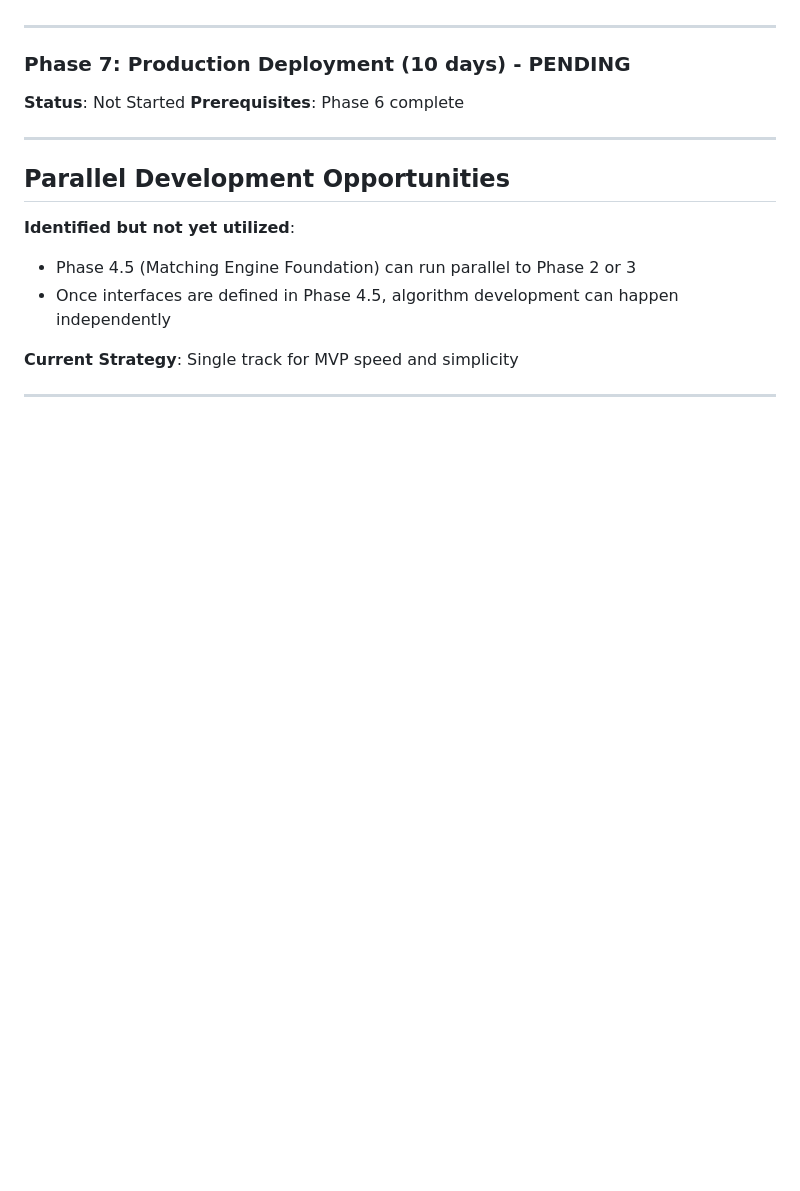
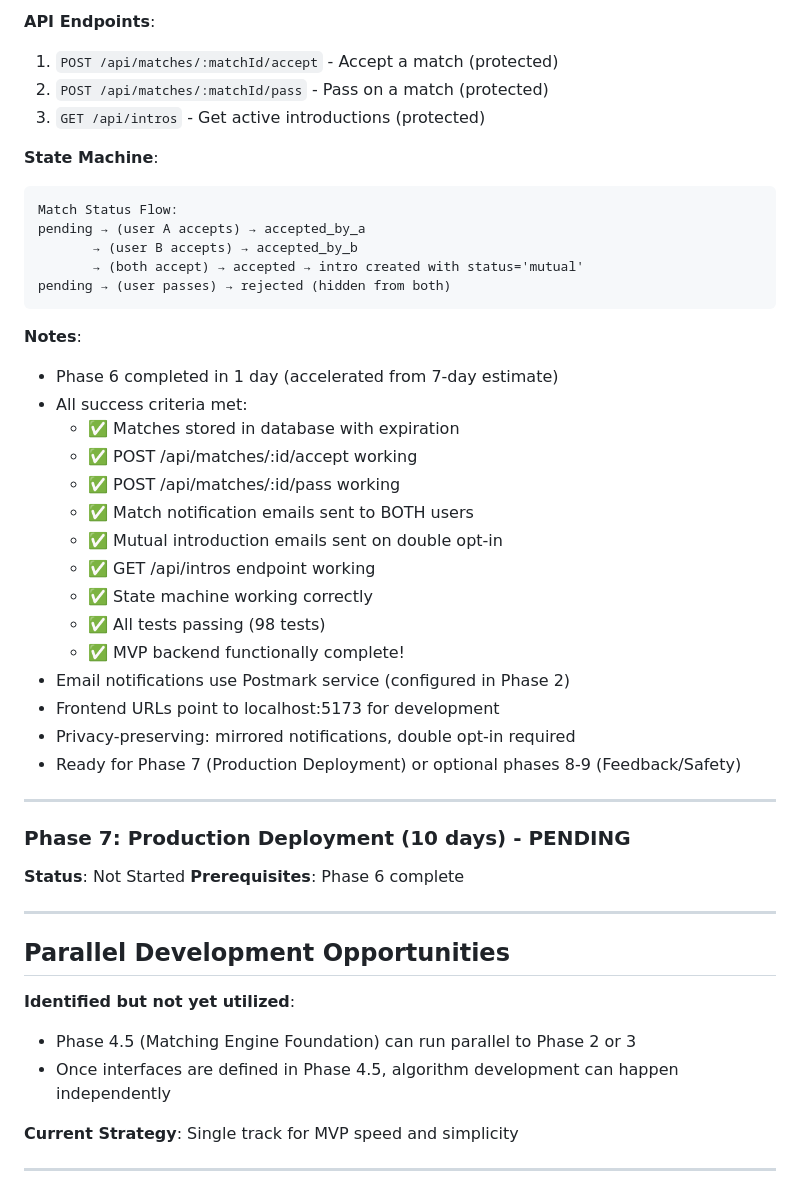
Before and after one commit to woojdesign/groves-mvp, a Markdown page: IMPLEMENTATION_PROGRESS.md, the part around the change printed below. GitHub-like rendering; blank space fills up the shorter version.

````diff
--- a/IMPLEMENTATION_PROGRESS.md
+++ b/IMPLEMENTATION_PROGRESS.md
@@ -379,3 +438,33 @@ ORDER BY similarity_score DESC
+**API Endpoints**:
+1. `POST /api/matches/:matchId/accept` - Accept a match (protected)
+2. `POST /api/matches/:matchId/pass` - Pass on a match (protected)
+3. `GET /api/intros` - Get active introductions (protected)
+
+**State Machine**:
+```
+Match Status Flow:
+pending → (user A accepts) → accepted_by_a
+       → (user B accepts) → accepted_by_b
+       → (both accept) → accepted → intro created with status='mutual'
+pending → (user passes) → rejected (hidden from both)
+```
+
+**Notes**:
+- Phase 6 completed in 1 day (accelerated from 7-day estimate)
+- All success criteria met:
+  - ✅ Matches stored in database with expiration
+  - ✅ POST /api/matches/:id/accept working
+  - ✅ POST /api/matches/:id/pass working
+  - ✅ Match notification emails sent to BOTH users
+  - ✅ Mutual introduction emails sent on double opt-in
+  - ✅ GET /api/intros endpoint working
+  - ✅ State machine working correctly
+  - ✅ All tests passing (98 tests)
+  - ✅ MVP backend functionally complete!
+- Email notifications use Postmark service (configured in Phase 2)
+- Frontend URLs point to localhost:5173 for development
+- Privacy-preserving: mirrored notifications, double opt-in required
+- Ready for Phase 7 (Production Deployment) or optional phases 8-9 (Feedback/Safety)
 
 ---
 
````
Also changed, not shown: other parts of IMPLEMENTATION_PROGRESS.md (+61 -2 lines).
